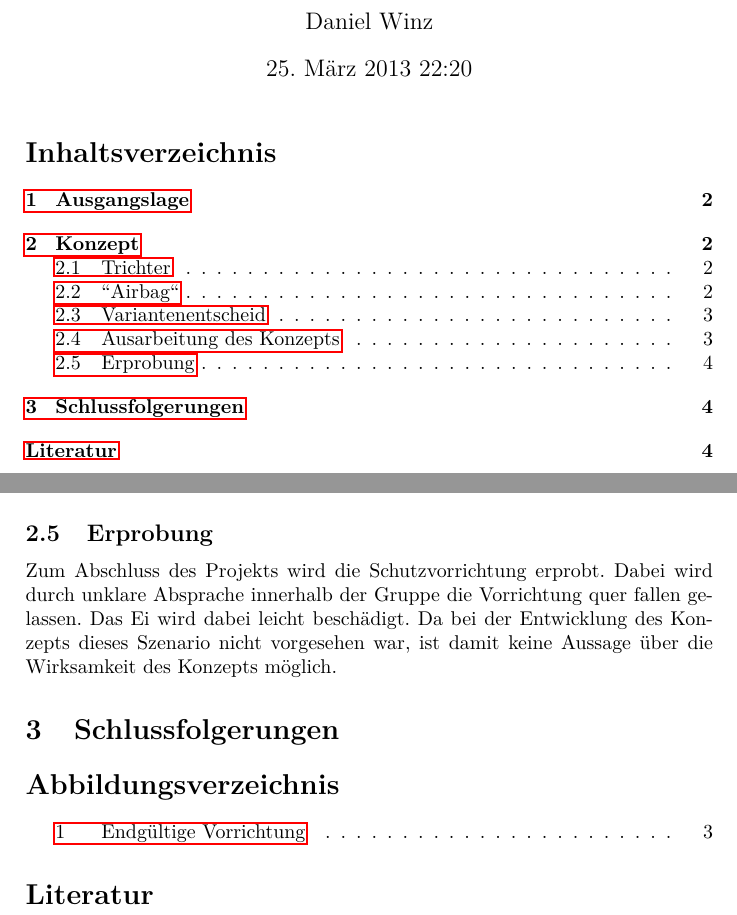
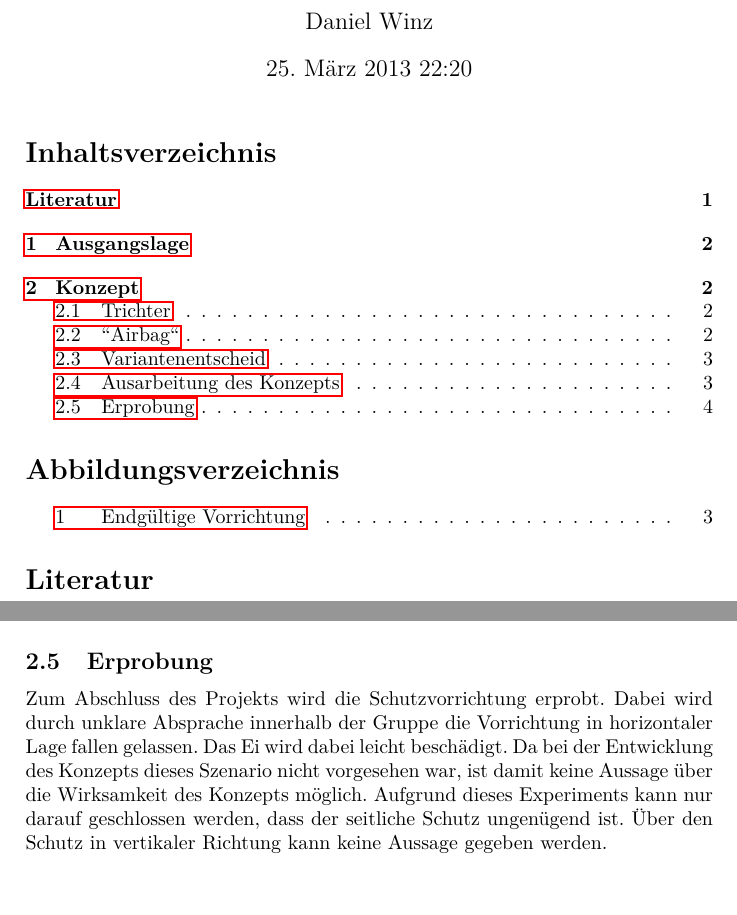
Before and after one commit to daniw/kontt2, a LaTeX document (tech_ber_ei/tech_ber_ei.tex): two parts of pages 1 and 4 of 4, joined at a grey line, cut so that both start at the same text. Compiled offline with pdfLaTeX.

Commit message:
Erprobung angepasst

```diff
--- a/tech_ber_ei/tech_ber_ei.tex
+++ b/tech_ber_ei/tech_ber_ei.tex
@@ -30,9 +30,13 @@
 
 \maketitle
 
-% \include{about}
+\tableofcontents
 
-\tableofcontents
+\listoffigures
+
+\bibliographystyle{apacite}
+\bibliography{tech_ber_ei}{}
+
 \newpage
 
 % \input{content}
@@ -119,16 +123,11 @@ sollte aber trotzdem aus vertikaler Lage fallen gelassen werden.
 
 \subsection{Erprobung}
 Zum Abschluss des Projekts wird die Schutzvorrichtung erprobt. Dabei wird
-durch unklare Absprache innerhalb der Gruppe die Vorrichtung quer fallen
-gelassen. Das Ei wird dabei leicht beschädigt. Da bei der Entwicklung des
-Konzepts dieses Szenario nicht vorgesehen war, ist damit keine Aussage über die
-Wirksamkeit des Konzepts möglich.
-
-\section{Schlussfolgerungen}
-
-\listoffigures
-
-\bibliographystyle{apacite}
-\bibliography{tech_ber_ei}{}
+durch unklare Absprache innerhalb der Gruppe die Vorrichtung in horizontaler
+Lage fallen gelassen. Das Ei wird dabei leicht beschädigt. Da bei der
+Entwicklung des Konzepts dieses Szenario nicht vorgesehen war, ist damit keine
+Aussage über die Wirksamkeit des Konzepts möglich. Aufgrund dieses Experiments
+kann nur darauf geschlossen werden, dass der seitliche Schutz ungenügend ist.
+Über den Schutz in vertikaler Richtung kann keine Aussage gegeben werden.
 
 \end{document}
```
Also changed, not shown: tech_ber_ei/tech_ber_ei.tex (2 more changed lines).
